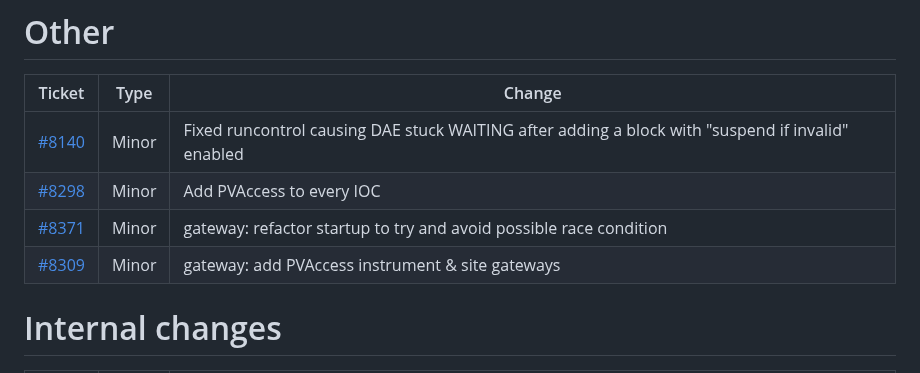
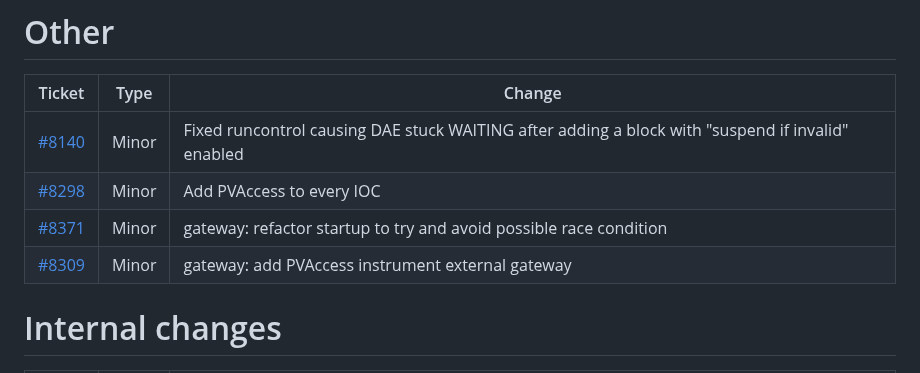
Before and after one commit to ISISComputingGroup/IBEX, a Markdown page: release_notes/ReleaseNotes_Upcoming.md, the part around the change. GitHub-like rendering.

Commit message:
Update pva comment

```diff
--- a/release_notes/ReleaseNotes_Upcoming.md
+++ b/release_notes/ReleaseNotes_Upcoming.md
@@ -121,7 +121,7 @@ extend pre/post dae commands #7022
 | [#8140](https://github.com/ISISComputingGroup/IBEX/issues/8140) | Minor | Fixed runcontrol causing DAE stuck WAITING after adding a block with "suspend if invalid" enabled |
 | [#8298](https://github.com/ISISComputingGroup/IBEX/issues/8298) | Minor | Add PVAccess to every IOC |
 | [#8371](https://github.com/ISISComputingGroup/IBEX/issues/8371) | Minor | gateway: refactor startup to try and avoid possible race condition |
-| [#8309](https://github.com/ISISComputingGroup/IBEX/issues/8309) | Minor | gateway: add PVAccess instrument & site gateways |
+| [#8309](https://github.com/ISISComputingGroup/IBEX/issues/8309) | Minor | gateway: add PVAccess instrument external gateway |
 
 
 # Internal changes
```
